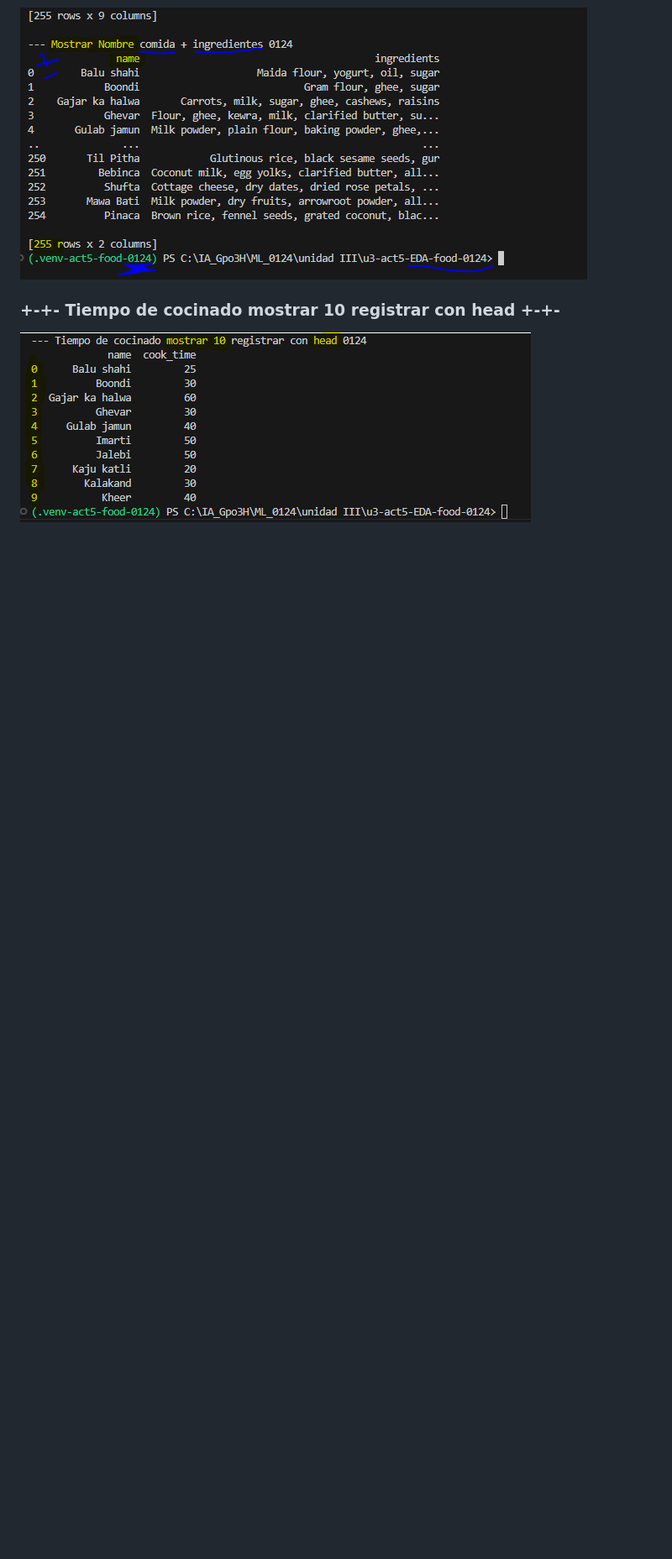
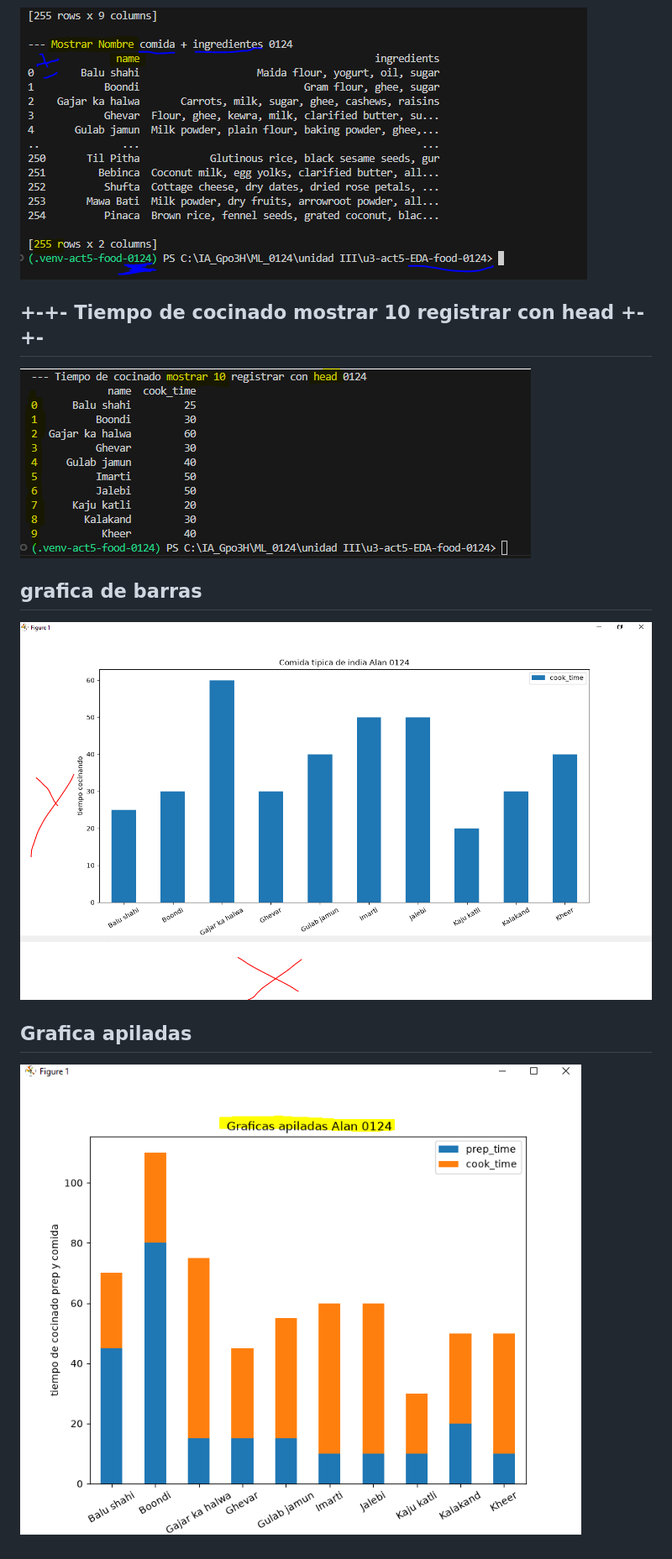
Before and after one commit to alanromero128/u3-act5-EDA-food-0124, a Markdown page: leeme_food_0124.md, the part around one of its changes. Shown at 84% size. Drawn GitHub-style; pictures changed too: image-3.png (added), image-4.png (added); blank space fills up the shorter version.

```diff
--- a/leeme_food_0124.md
+++ b/leeme_food_0124.md
@@ -7,3 +7,7 @@
 ![alt text](image.png)
-### +-+- Tiempo de cocinado mostrar 10 registrar con head +-+-
+## +-+- Tiempo de cocinado mostrar 10 registrar con head +-+-
 ![alt text](image-2.png)
+## grafica de barras
+![alt text](image-3.png)
+## Grafica apiladas
+![alt text](image-4.png)
```
Also changed, not shown: other parts of leeme_food_0124.md (+2 -2 lines), 1 other file.
